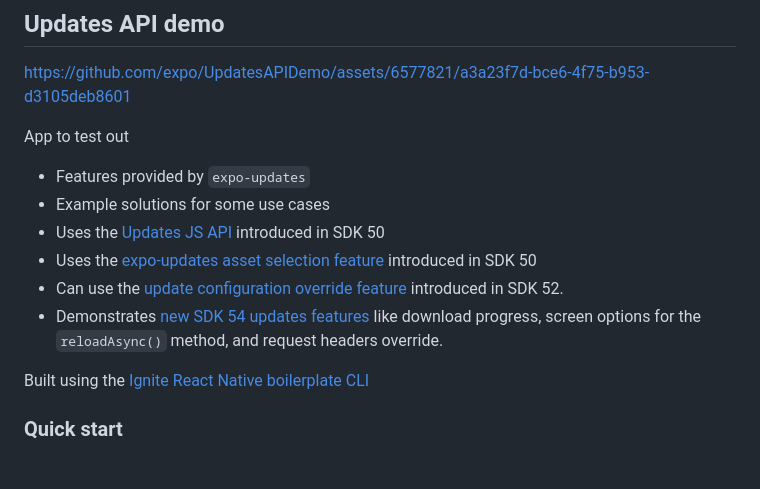
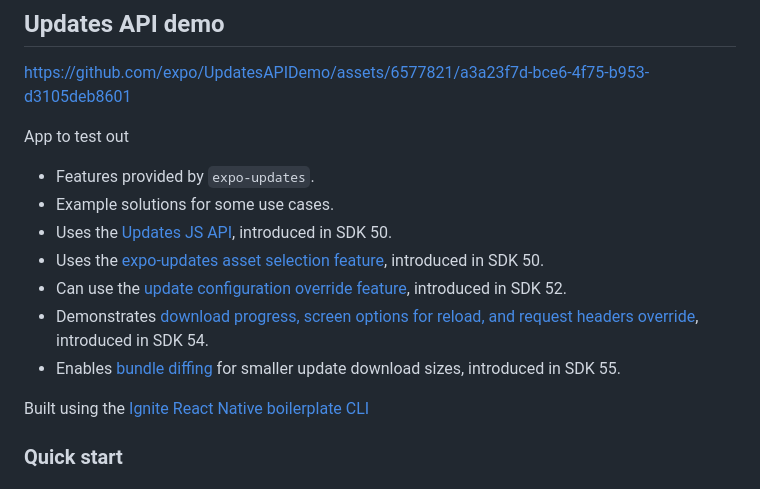
Before and after one commit to expo/UpdatesAPIDemo, a Markdown page: README.md, the part around the change. Rendered like a GitHub page.

```diff
--- a/README.md
+++ b/README.md
@@ -4,12 +4,13 @@ https://github.com/expo/UpdatesAPIDemo/assets/6577821/a3a23f7d-bce6-4f75-b953-d3
 
 App to test out
 
-- Features provided by `expo-updates`
-- Example solutions for some use cases
-- Uses the [Updates JS API](https://docs.expo.dev/versions/latest/sdk/updates/#useupdates) introduced in SDK 50
-- Uses the [expo-updates asset selection feature](./ASSETSELECTION.md) introduced in SDK 50
-- Can use the [update configuration override feature](./UPDATECONFIGURATION.md) introduced in SDK 52.
-- Demonstrates [new SDK 54 updates features](https://expo.dev/changelog/sdk-54#expo-updates--eas-update) like download progress, screen options for the `reloadAsync()` method, and request headers override.
+- Features provided by `expo-updates`.
+- Example solutions for some use cases.
+- Uses the [Updates JS API](https://docs.expo.dev/versions/latest/sdk/updates/#useupdates), introduced in SDK 50.
+- Uses the [expo-updates asset selection feature](./ASSETSELECTION.md), introduced in SDK 50.
+- Can use the [update configuration override feature](./UPDATECONFIGURATION.md), introduced in SDK 52.
+- Demonstrates [download progress, screen options for reload, and request headers override](https://expo.dev/changelog/sdk-54#expo-updates--eas-update), introduced in SDK 54.
+- Enables [bundle diffing](https://docs.expo.dev/eas-update/bundle-diffing/#enable-bundle-diffing) for smaller update download sizes, introduced in SDK 55.
 
 Built using the [Ignite React Native boilerplate CLI](https://github.com/infinitered/ignite)
 
```
